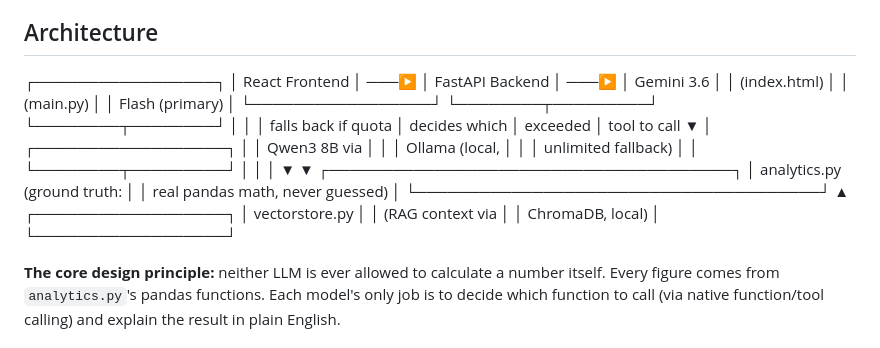
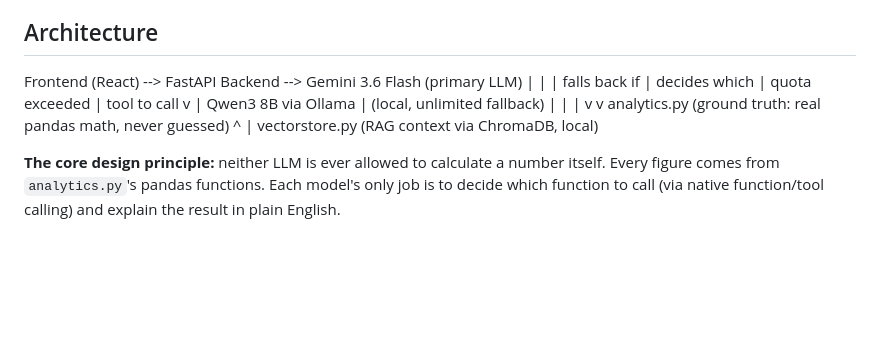
Before and after one commit to KeshavAgrawal05/retail-bi-assistant, a Markdown page: README.md, the part around the change. Rendered like a GitHub page; blank space fills up the shorter version.

```diff
--- a/README.md
+++ b/README.md
@@ -9,31 +9,19 @@ A full-stack business intelligence assistant that answers plain-English question
 Most student ML/AI projects are either a standalone model (no product around it) or a chatbot with no real data grounding. This project combines both: a real pandas-based analytics engine, a RAG context layer, and an LLM that can only speak using numbers it actually computed — never hallucinated. It also handles a real-world constraint most student projects ignore entirely: what happens when your API quota runs out.
 
 ## Architecture
-┌─────────────────┐
-│ React Frontend │ ───▶ │ FastAPI Backend │ ───▶ │ Gemini 3.6 │
-│ (index.html) │ │ (main.py) │ │ Flash (primary) │
-└─────────────────┘ └────────┬─────────┘ └────────┬────────┘
-│ │
-│ falls back if quota │ decides which
-│ exceeded │ tool to call
-▼ │
-┌──────────────────┐ │
-│ Qwen3 8B via │ │
-│ Ollama (local, │ │
-│ unlimited fallback) │ │
-└────────┬─────────┘ │
-│ │
-▼ ▼
-┌──────────────────────────────────────┐
-│ analytics.py (ground truth: │
-│ real pandas math, never guessed) │
-└──────────────────────────────────────┘
-▲
-┌──────────────────┐
-│ vectorstore.py │
-│ (RAG context via │
-│ ChromaDB, local) │
-└──────────────────┘
+Frontend (React) --> FastAPI Backend --> Gemini 3.6 Flash (primary LLM)
+| |
+| falls back if | decides which
+| quota exceeded | tool to call
+v |
+Qwen3 8B via Ollama |
+(local, unlimited fallback) |
+| |
+v v
+analytics.py (ground truth: real pandas math, never guessed)
+^
+|
+vectorstore.py (RAG context via ChromaDB, local)
 
 **The core design principle:** neither LLM is ever allowed to calculate a number itself. Every figure comes from `analytics.py`'s pandas functions. Each model's only job is to decide which function to call (via native function/tool calling) and explain the result in plain English.
 
```
